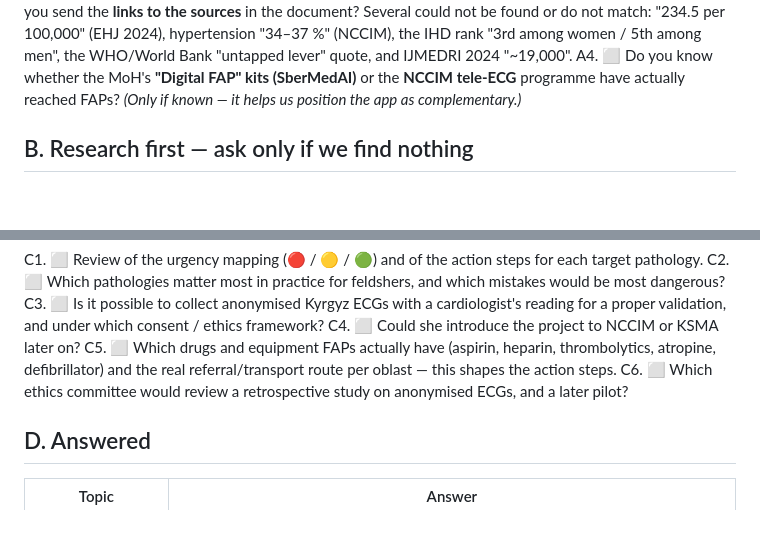
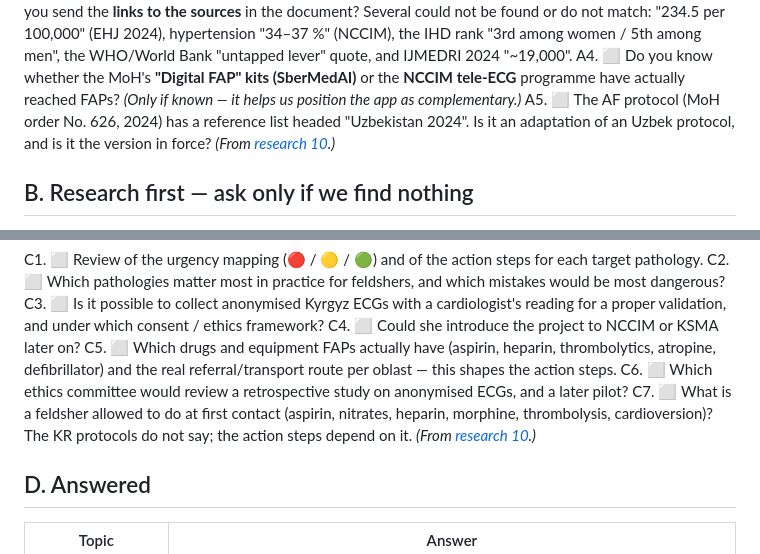
Before and after one commit to Mbaka11/ECG-AI-KG, a Markdown page: docs/OPEN_QUESTIONS.md, 2 parts joined by grey strips. GitHub-like rendering; blank space fills up the shorter version.

Commit message:
docs: research note 09 (dataset counts and licences); add open questions A5, C7

```diff
--- a/docs/OPEN_QUESTIONS.md
+++ b/docs/OPEN_QUESTIONS.md
@@ -29,6 +29,9 @@ A3. ⬜ Can you send the **links to the sources** in the document? Several could
 A4. ⬜ Do you know whether the MoH's **"Digital FAP" kits (SberMedAI)** or the **NCCIM tele-ECG**
    programme have actually reached FAPs? *(Only if known — it helps us position the app as
    complementary.)*
+A5. ⬜ The AF protocol (MoH order No. 626, 2024) has a reference list headed "Uzbekistan 2024".
+   Is it an adaptation of an Uzbek protocol, and is it the version in force? *(From
+   [research 10](research/10-kr-protocols.md).)*
 
 ## B. Research first — ask only if we find nothing
 
@@ -56,6 +59,9 @@ C5. ⬜ Which drugs and equipment FAPs actually have (aspirin, heparin, thrombol
     shapes the action steps.
 C6. ⬜ Which ethics committee would review a retrospective study on anonymised ECGs, and a
     later pilot?
+C7. ⬜ What is a feldsher allowed to do at first contact (aspirin, nitrates, heparin, morphine,
+    thrombolysis, cardioversion)? The KR protocols do not say; the action steps depend on it.
+    *(From [research 10](research/10-kr-protocols.md).)*
 
 ## D. Answered
 
```
Also changed, not shown: docs/research/09-dataset-followup.md (added, +141 -0 lines).
